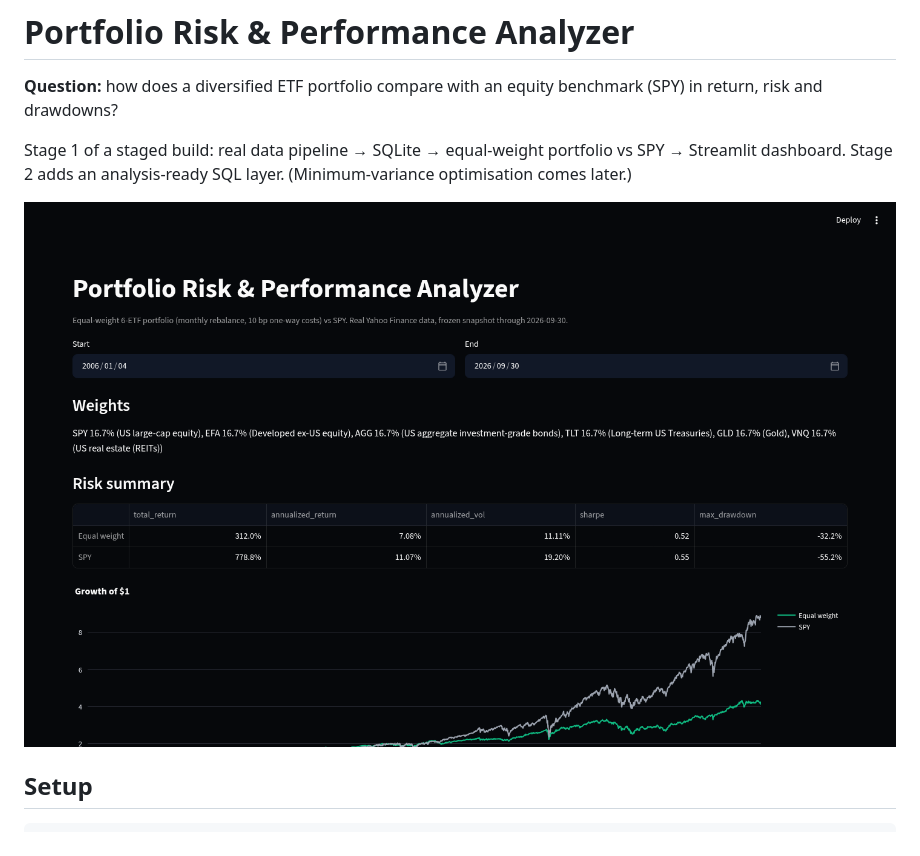
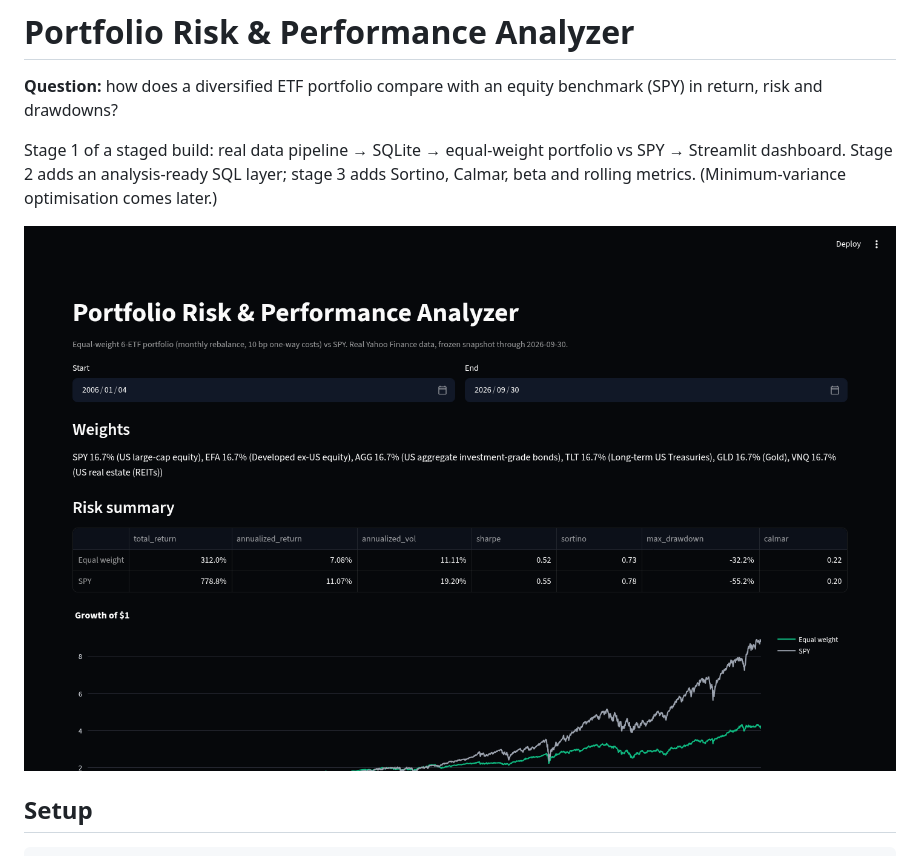
Before and after one commit to ParBproject/portfolio-risk-performance-analyzer, a Markdown page: README.md, the part around one of its changes. GitHub-like rendering; pictures changed too: docs/dashboard.png.

Commit message:
Stage 3: Sortino, Calmar, beta, rolling metrics, hand-checked tests (#3)

```diff
--- a/README.md
+++ b/README.md
@@ -2,7 +2,7 @@
 
 **Question:** how does a diversified ETF portfolio compare with an equity benchmark (SPY) in return, risk and drawdowns?
 
-Stage 1 of a staged build: real data pipeline → SQLite → equal-weight portfolio vs SPY → Streamlit dashboard. Stage 2 adds an analysis-ready SQL layer. (Minimum-variance optimisation comes later.)
+Stage 1 of a staged build: real data pipeline → SQLite → equal-weight portfolio vs SPY → Streamlit dashboard. Stage 2 adds an analysis-ready SQL layer; stage 3 adds Sortino, Calmar, beta and rolling metrics. (Minimum-variance optimisation comes later.)
 
 ![dashboard](docs/dashboard.png)
 
```
Also changed, not shown: other parts of README.md (+24 -0 lines), 7 other files.
